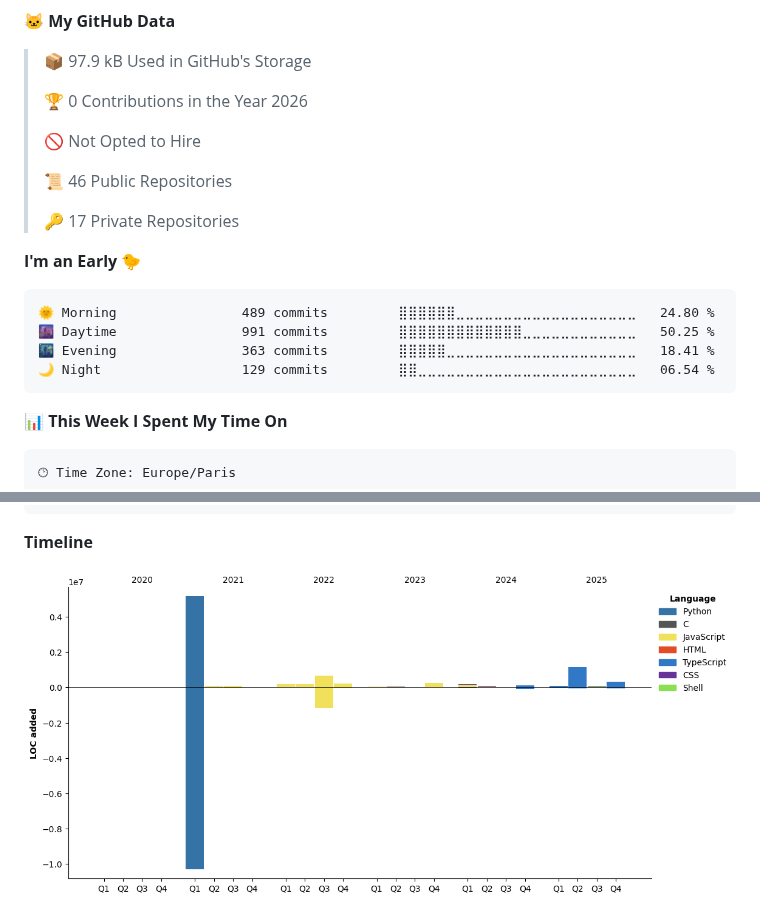
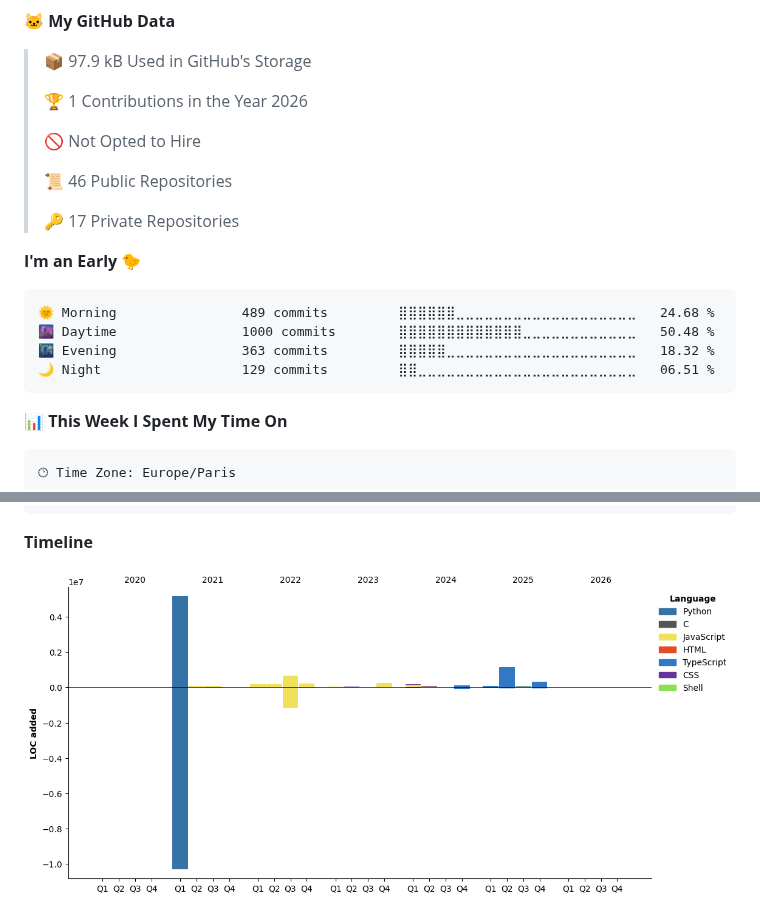
Before and after one commit to Flow-Fly/Flow-Fly, a Markdown page: README.md, 2 parts joined by grey strips. GitHub-like rendering; pictures changed too: assets/bar_graph.png; folded sections open.

Commit message:
Update: waka graph

````diff
--- a/README.md
+++ b/README.md
@@ -36,7 +36,7 @@ I am curious, I enjoy learning new things and it took me some time to get to the
 
 > 📦 97.9 kB Used in GitHub's Storage
  >
-> 🏆 0 Contributions in the Year 2026
+> 🏆 1 Contributions in the Year 2026
  >
 > 🚫 Not Opted to Hire
  >
@@ -47,10 +47,10 @@ I am curious, I enjoy learning new things and it took me some time to get to the
 **I'm an Early 🐤**
 
 ```text
-🌞 Morning                489 commits         ⣿⣿⣿⣿⣿⣿⣀⣀⣀⣀⣀⣀⣀⣀⣀⣀⣀⣀⣀⣀⣀⣀⣀⣀⣀   24.80 %
-🌆 Daytime                991 commits         ⣿⣿⣿⣿⣿⣿⣿⣿⣿⣿⣿⣿⣿⣀⣀⣀⣀⣀⣀⣀⣀⣀⣀⣀⣀   50.25 %
-🌃 Evening                363 commits         ⣿⣿⣿⣿⣿⣀⣀⣀⣀⣀⣀⣀⣀⣀⣀⣀⣀⣀⣀⣀⣀⣀⣀⣀⣀   18.41 %
-🌙 Night                  129 commits         ⣿⣿⣀⣀⣀⣀⣀⣀⣀⣀⣀⣀⣀⣀⣀⣀⣀⣀⣀⣀⣀⣀⣀⣀⣀   06.54 %
+🌞 Morning                489 commits         ⣿⣿⣿⣿⣿⣿⣀⣀⣀⣀⣀⣀⣀⣀⣀⣀⣀⣀⣀⣀⣀⣀⣀⣀⣀   24.68 %
+🌆 Daytime                1000 commits        ⣿⣿⣿⣿⣿⣿⣿⣿⣿⣿⣿⣿⣿⣀⣀⣀⣀⣀⣀⣀⣀⣀⣀⣀⣀   50.48 %
+🌃 Evening                363 commits         ⣿⣿⣿⣿⣿⣀⣀⣀⣀⣀⣀⣀⣀⣀⣀⣀⣀⣀⣀⣀⣀⣀⣀⣀⣀   18.32 %
+🌙 Night                  129 commits         ⣿⣿⣀⣀⣀⣀⣀⣀⣀⣀⣀⣀⣀⣀⣀⣀⣀⣀⣀⣀⣀⣀⣀⣀⣀   06.51 %
 ```
 
 
````
Also changed, not shown: other parts of README.md (+1 -1 lines).
